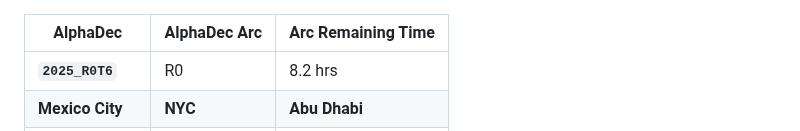
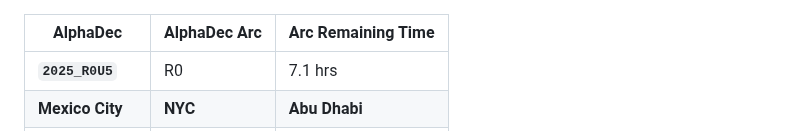
Before and after one commit to firasd/alphadec, a Markdown page: README.md, the part around one of its changes. Rendered like a GitHub page.

Commit message:
Update clock in README

```diff
--- a/README.md
+++ b/README.md
@@ -20,5 +20,5 @@ Current time snapshot (automatically updated; may be around 1 hour behind):
 
 | AlphaDec | AlphaDec Arc | Arc Remaining Time |
 |----------|---------------|--------------------|
-| **`2025_R0T6`** | R0 | 8.2 hrs|
+| **`2025_R0U5`** | R0 | 7.1 hrs|
 |  **Mexico City** |  **NYC** |  **Abu Dhabi** |
```
Also changed, not shown: other parts of README.md (+3 -3 lines).
